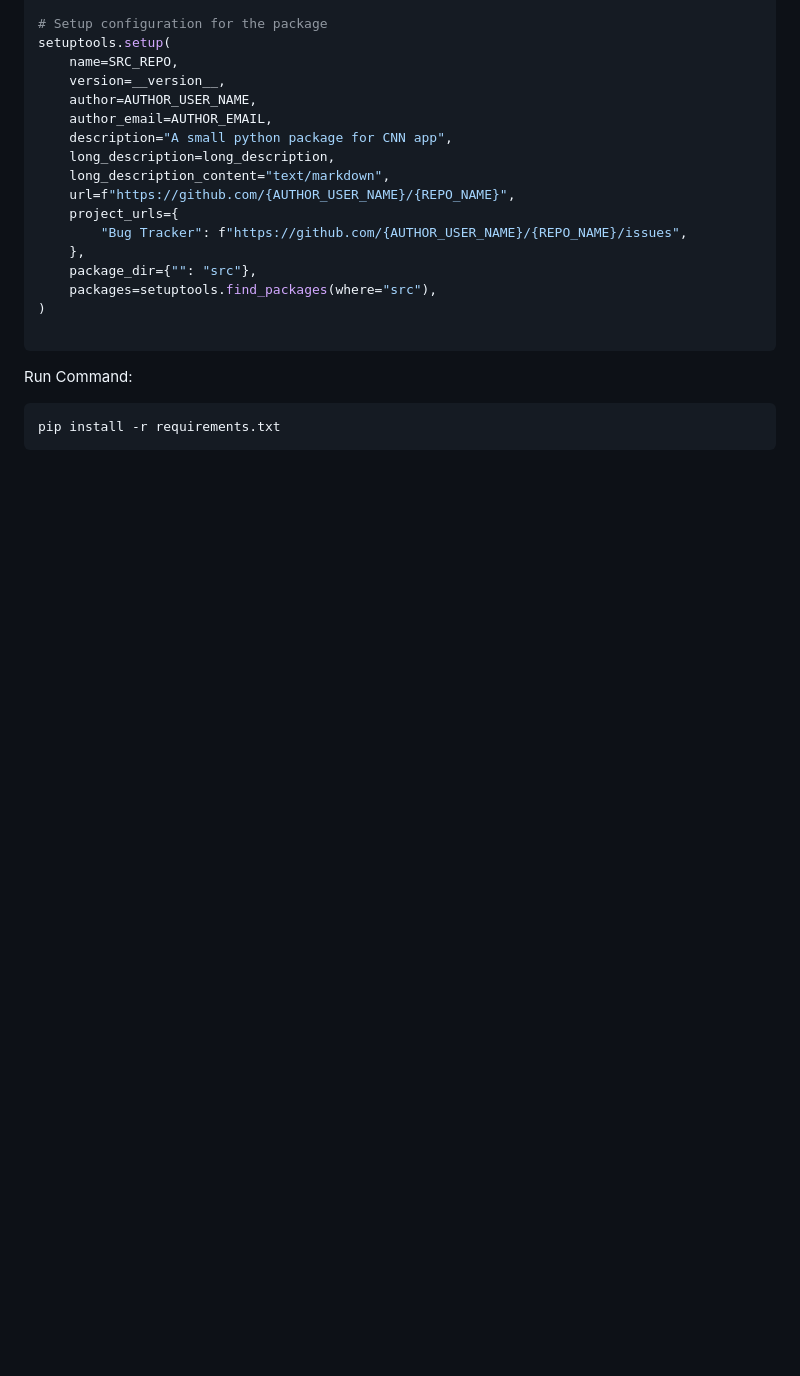
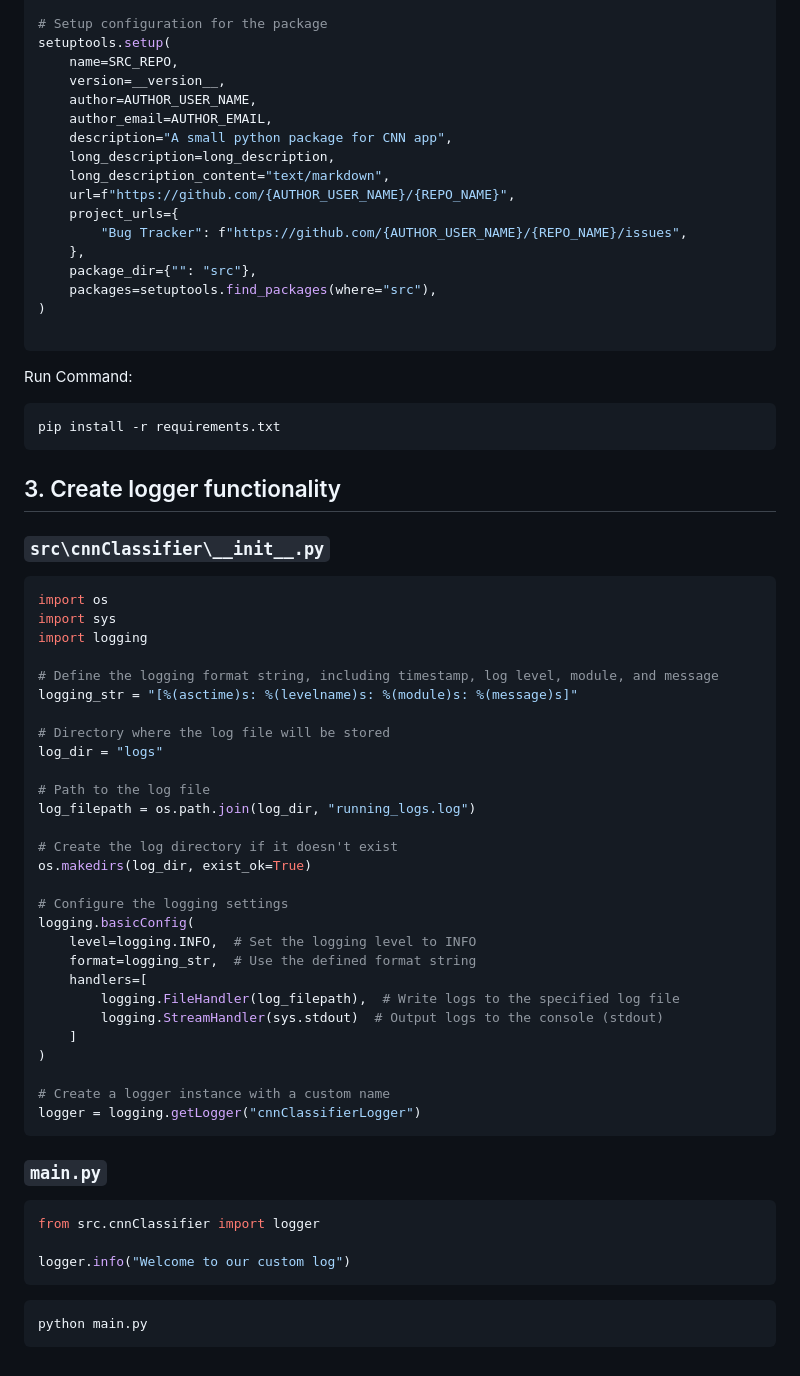
Before and after one commit to ai-mayurpatil/DL-Kidney_Disease_Classification, a Markdown page: README.md, the part around the change. Rendered like a GitHub page; blank space fills up the shorter version.

Commit message:
update readme for logger

````diff
--- a/README.md
+++ b/README.md
@@ -125,3 +125,44 @@ Run Command:
 ```bash
 pip install -r requirements.txt
 ```
+## 3. Create logger functionality
+### `src\cnnClassifier\__init__.py`
+```python
+import os
+import sys
+import logging
+
+# Define the logging format string, including timestamp, log level, module, and message
+logging_str = "[%(asctime)s: %(levelname)s: %(module)s: %(message)s]"
+
+# Directory where the log file will be stored
+log_dir = "logs"
+
+# Path to the log file
+log_filepath = os.path.join(log_dir, "running_logs.log")
+
+# Create the log directory if it doesn't exist
+os.makedirs(log_dir, exist_ok=True)
+
+# Configure the logging settings
+logging.basicConfig(
+    level=logging.INFO,  # Set the logging level to INFO
+    format=logging_str,  # Use the defined format string
+    handlers=[
+        logging.FileHandler(log_filepath),  # Write logs to the specified log file
+        logging.StreamHandler(sys.stdout)  # Output logs to the console (stdout)
+    ]
+)
+
+# Create a logger instance with a custom name
+logger = logging.getLogger("cnnClassifierLogger")
+```
+### `main.py`
+```python
+from src.cnnClassifier import logger
+
+logger.info("Welcome to our custom log")
+```
+```bash
+python main.py
+```
````
